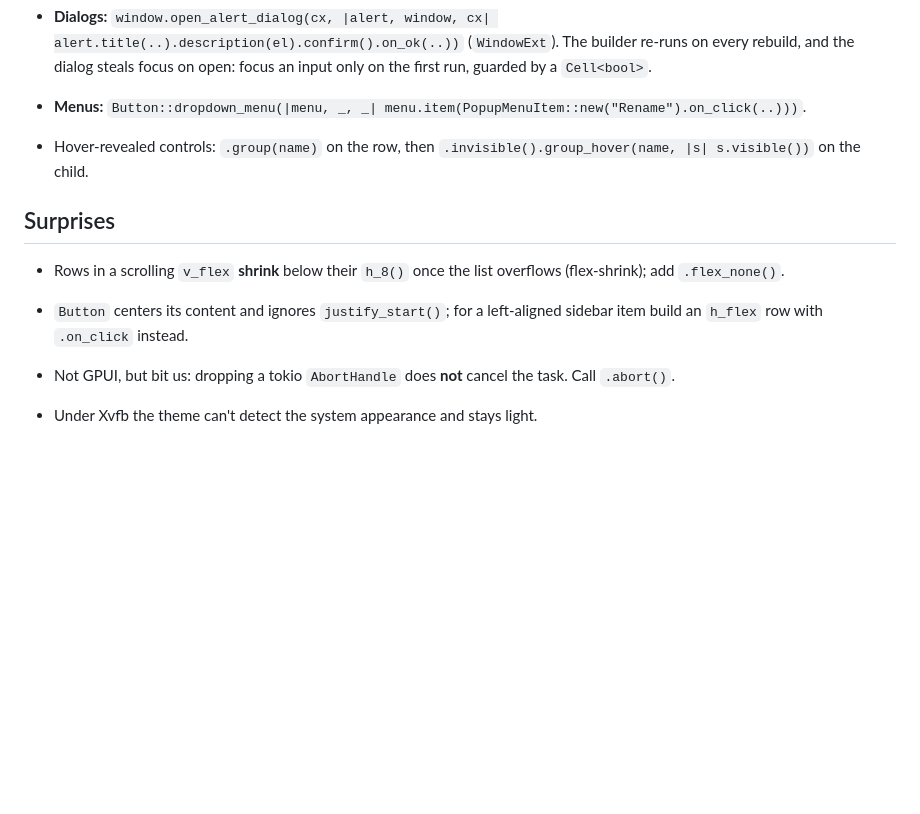
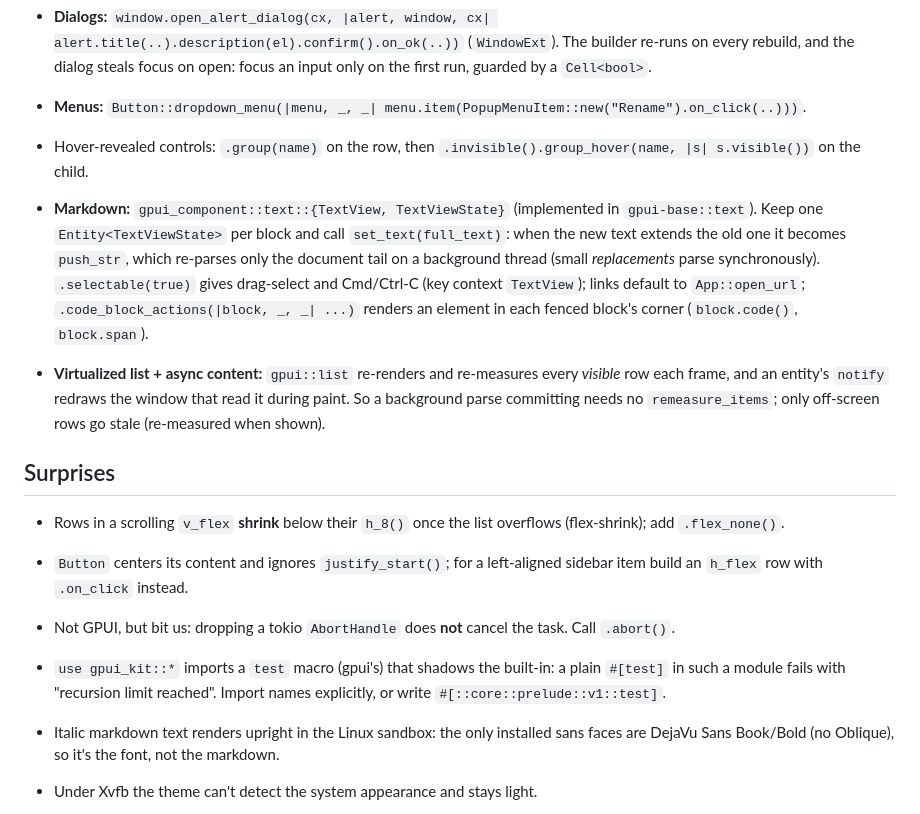
Before and after one commit to bmz1/ocdesk, a Markdown page: docs/gpui-notes.md, the part around the change. GitHub-like rendering; blank space fills up the shorter version.

```diff
--- a/docs/gpui-notes.md
+++ b/docs/gpui-notes.md
@@ -46,6 +46,19 @@ the new Zed rev.
 - Hover-revealed controls: `.group(name)` on the row, then
   `.invisible().group_hover(name, |s| s.visible())` on the child.
 
+- **Markdown:** `gpui_component::text::{TextView, TextViewState}` (implemented in
+  `gpui-base::text`). Keep one `Entity<TextViewState>` per block and call
+  `set_text(full_text)`: when the new text extends the old one it becomes
+  `push_str`, which re-parses only the document tail on a background thread
+  (small *replacements* parse synchronously). `.selectable(true)` gives
+  drag-select and Cmd/Ctrl-C (key context `TextView`); links default to
+  `App::open_url`; `.code_block_actions(|block, _, _| ...)` renders an element
+  in each fenced block's corner (`block.code()`, `block.span`).
+- **Virtualized list + async content:** `gpui::list` re-renders and re-measures
+  every *visible* row each frame, and an entity's `notify` redraws the window
+  that read it during paint. So a background parse committing needs no
+  `remeasure_items`; only off-screen rows go stale (re-measured when shown).
+
 ## Surprises
 
 - Rows in a scrolling `v_flex` **shrink** below their `h_8()` once the list
@@ -54,6 +67,12 @@ the new Zed rev.
   left-aligned sidebar item build an `h_flex` row with `.on_click` instead.
 - Not GPUI, but bit us: dropping a tokio `AbortHandle` does **not** cancel the
   task. Call `.abort()`.
+- `use gpui_kit::*` imports a `test` macro (gpui's) that shadows the
+  built-in: a plain `#[test]` in such a module fails with "recursion limit
+  reached". Import names explicitly, or write `#[::core::prelude::v1::test]`.
+- Italic markdown text renders upright in the Linux sandbox: the only
+  installed sans faces are DejaVu Sans Book/Bold (no Oblique), so it's the
+  font, not the markdown.
 - Under Xvfb the theme can't detect the system appearance and stays light.
 
 - Linux build needs `libxkbcommon-dev libxkbcommon-x11-dev libwayland-dev
```
Also changed, not shown: README.md (+27 -7 lines), handoff.md (+46 -19 lines), docs/screenshots/m2-markdown.png (added), docs/screenshots/m2-reasoning.png (added), 12 other files.
